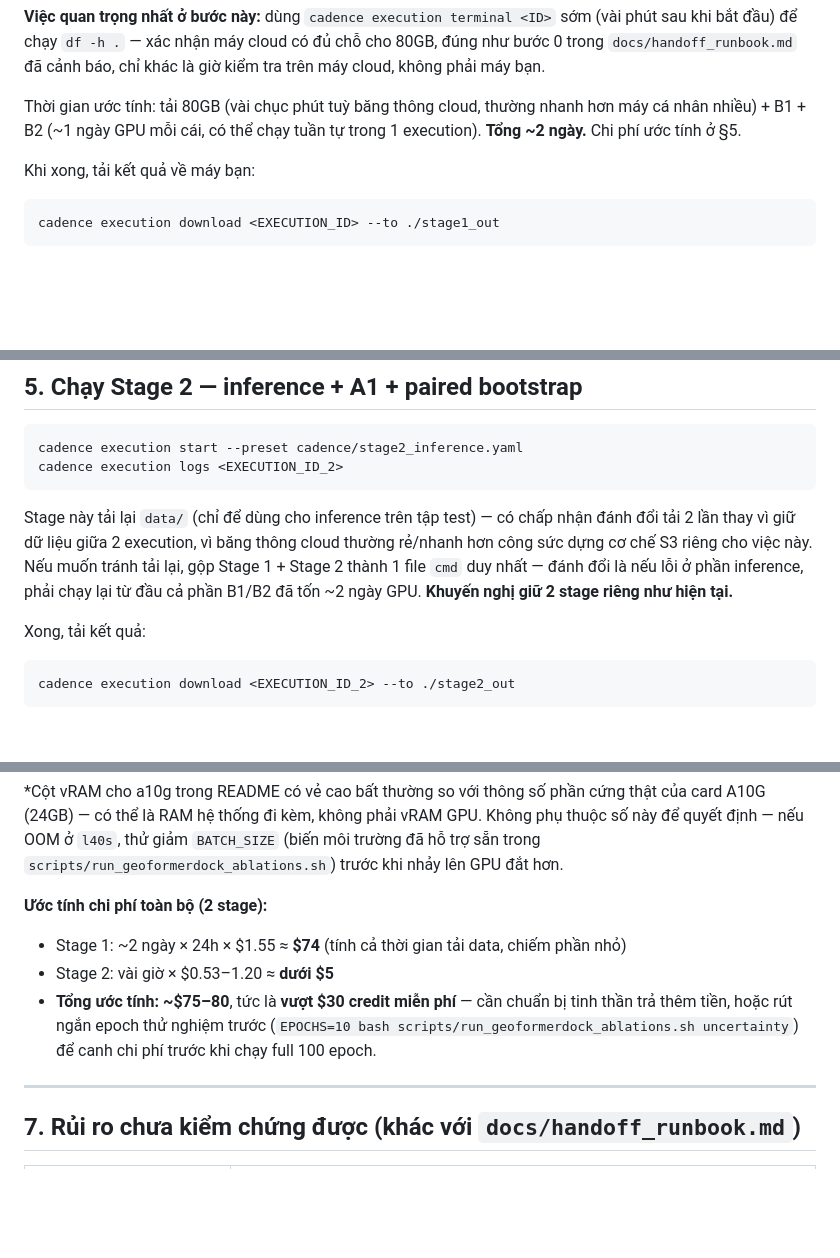
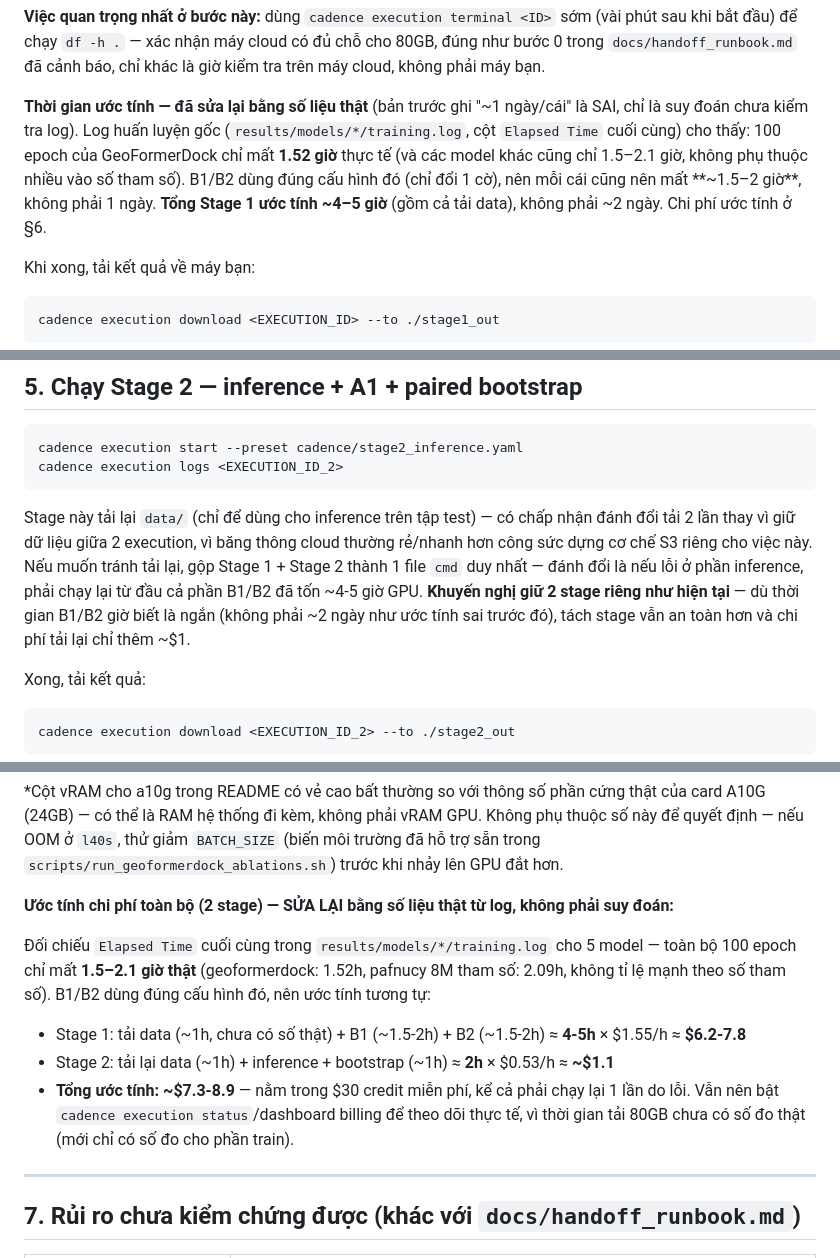
Before and after one commit to ducnm-mimhus/VNICT2026_Docking_Paper, a Markdown page: docs/cadence_runbook.md, 3 parts joined by grey strips. GitHub-like rendering; blank space fills up the shorter version.

Commit message:
Correct Cadence cost/time estimate using real training log data
Previous estimate ("~1 ngay GPU moi cai" for B1/B2, ~$74-80 total) was an
unverified guess. Checked the actual Elapsed Time field in
results/models/*/training.log: the full 100-epoch run took only
1.5-2.1 hours across all 5 models with real logs (geoformerdock 1.52h,
pafnucy 2.09h), so realistic total cost is ~$7-9, comfortably within a
$26 remaining credit balance.

Co-Authored-By: Claude Sonnet 5 <noreply@anthropic.com>

````diff
--- a/docs/cadence_runbook.md
+++ b/docs/cadence_runbook.md
@@ -88,9 +88,12 @@ khi bắt đầu) để chạy `df -h .` — xác nhận máy cloud có đủ ch
 `docs/handoff_runbook.md` đã cảnh báo, chỉ khác là giờ kiểm tra trên máy cloud, không phải máy
 bạn.
 
-Thời gian ước tính: tải 80GB (vài chục phút tuỳ băng thông cloud, thường nhanh hơn máy cá
-nhân nhiều) + B1 + B2 (~1 ngày GPU mỗi cái, có thể chạy tuần tự trong 1 execution). **Tổng
-~2 ngày.** Chi phí ước tính ở §5.
+**Thời gian ước tính — đã sửa lại bằng số liệu thật** (bản trước ghi "~1 ngày/cái" là SAI, chỉ
+là suy đoán chưa kiểm tra log). Log huấn luyện gốc (`results/models/*/training.log`, cột
+`Elapsed Time` cuối cùng) cho thấy: 100 epoch của GeoFormerDock chỉ mất **1.52 giờ** thực tế
+(và các model khác cũng chỉ 1.5–2.1 giờ, không phụ thuộc nhiều vào số tham số). B1/B2 dùng
+đúng cấu hình đó (chỉ đổi 1 cờ), nên mỗi cái cũng nên mất **~1.5–2 giờ**, không phải 1 ngày.
+**Tổng Stage 1 ước tính ~4–5 giờ** (gồm cả tải data), không phải ~2 ngày. Chi phí ước tính ở §6.
 
 Khi xong, tải kết quả về máy bạn:
 ```bash
@@ -137,7 +140,9 @@ Stage này tải lại `data/` (chỉ để dùng cho inference trên tập test
 tải 2 lần thay vì giữ dữ liệu giữa 2 execution, vì băng thông cloud thường rẻ/nhanh hơn công
 sức dựng cơ chế S3 riêng cho việc này. Nếu muốn tránh tải lại, gộp Stage 1 + Stage 2 thành 1
 file `cmd` duy nhất — đánh đổi là nếu lỗi ở phần inference, phải chạy lại từ đầu cả phần B1/B2
-đã tốn ~2 ngày GPU. **Khuyến nghị giữ 2 stage riêng như hiện tại.**
+đã tốn ~4-5 giờ GPU. **Khuyến nghị giữ 2 stage riêng như hiện tại** — dù thời gian B1/B2 giờ
+biết là ngắn (không phải ~2 ngày như ước tính sai trước đó), tách stage vẫn an toàn hơn và chi
+phí tải lại chỉ thêm ~$1.
 
 Xong, tải kết quả:
 ```bash
@@ -161,13 +166,18 @@ A10G (24GB) — có thể là RAM hệ thống đi kèm, không phải vRAM GPU.
 quyết định — nếu OOM ở `l40s`, thử giảm `BATCH_SIZE` (biến môi trường đã hỗ trợ sẵn trong
 `scripts/run_geoformerdock_ablations.sh`) trước khi nhảy lên GPU đắt hơn.
 
-**Ước tính chi phí toàn bộ (2 stage):**
-- Stage 1: ~2 ngày × 24h × $1.55 ≈ **$74** (tính cả thời gian tải data, chiếm phần nhỏ)
-- Stage 2: vài giờ × $0.53–1.20 ≈ **dưới $5**
-- **Tổng ước tính: ~$75–80**, tức là **vượt $30 credit miễn phí** — cần chuẩn bị tinh thần trả
-  thêm tiền, hoặc rút ngắn epoch thử nghiệm trước (`EPOCHS=10 bash
-  scripts/run_geoformerdock_ablations.sh uncertainty`) để canh chi phí trước khi chạy full 100
-  epoch.
+**Ước tính chi phí toàn bộ (2 stage) — SỬA LẠI bằng số liệu thật từ log, không phải suy đoán:**
+
+Đối chiếu `Elapsed Time` cuối cùng trong `results/models/*/training.log` cho 5 model — toàn bộ
+100 epoch chỉ mất **1.5–2.1 giờ thật** (geoformerdock: 1.52h, pafnucy 8M tham số: 2.09h, không
+tỉ lệ mạnh theo số tham số). B1/B2 dùng đúng cấu hình đó, nên ước tính tương tự:
+
+- Stage 1: tải data (~1h, chưa có số thật) + B1 (~1.5-2h) + B2 (~1.5-2h) ≈ **4-5h** × $1.55/h
+  ≈ **$6.2-7.8**
+- Stage 2: tải lại data (~1h) + inference + bootstrap (~1h) ≈ **2h** × $0.53/h ≈ **~$1.1**
+- **Tổng ước tính: ~$7.3-8.9** — nằm trong $30 credit miễn phí, kể cả phải chạy lại 1 lần do
+  lỗi. Vẫn nên bật `cadence execution status`/dashboard billing để theo dõi thực tế, vì thời
+  gian tải 80GB chưa có số đo thật (mới chỉ có số đo cho phần train).
 
 ---
 
````
